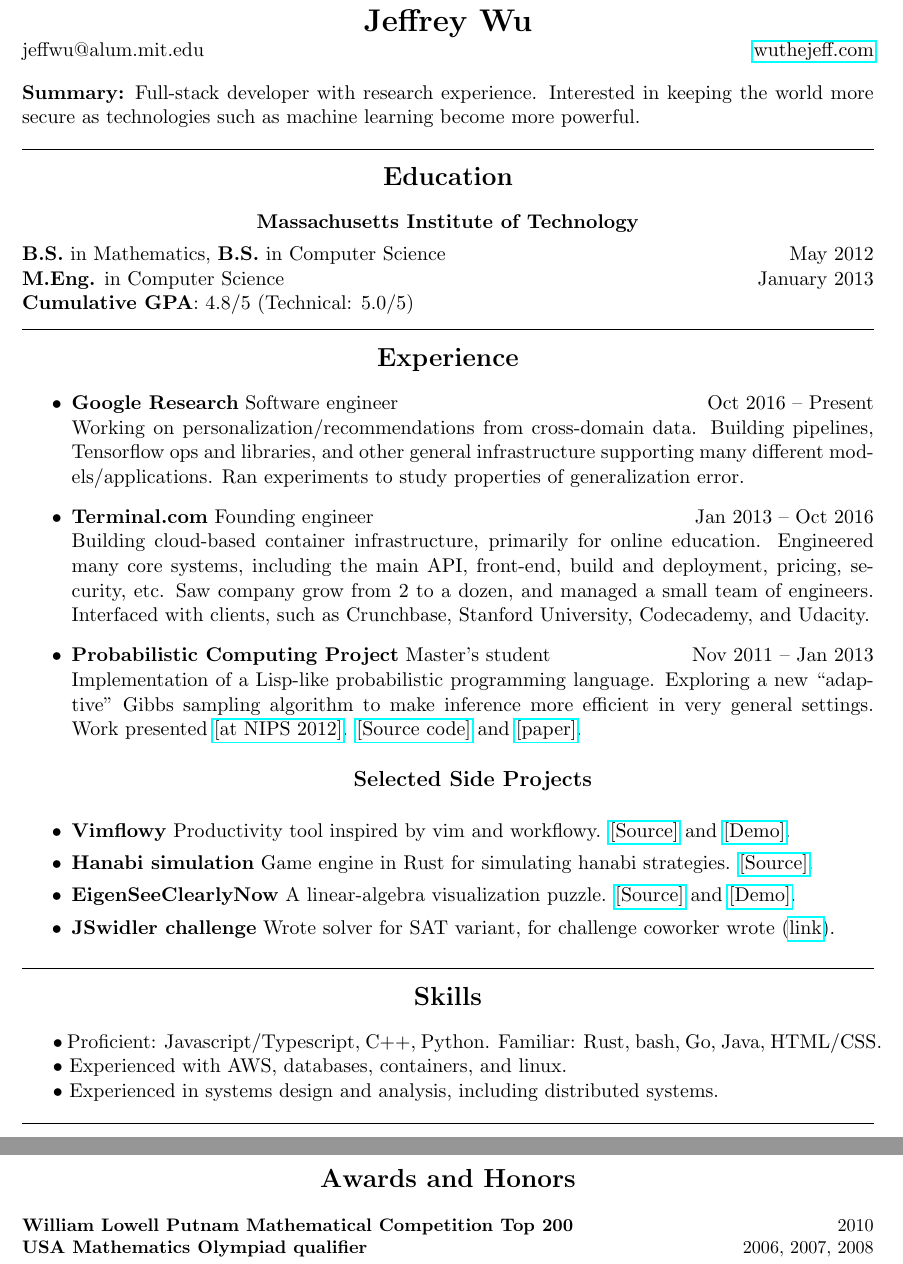
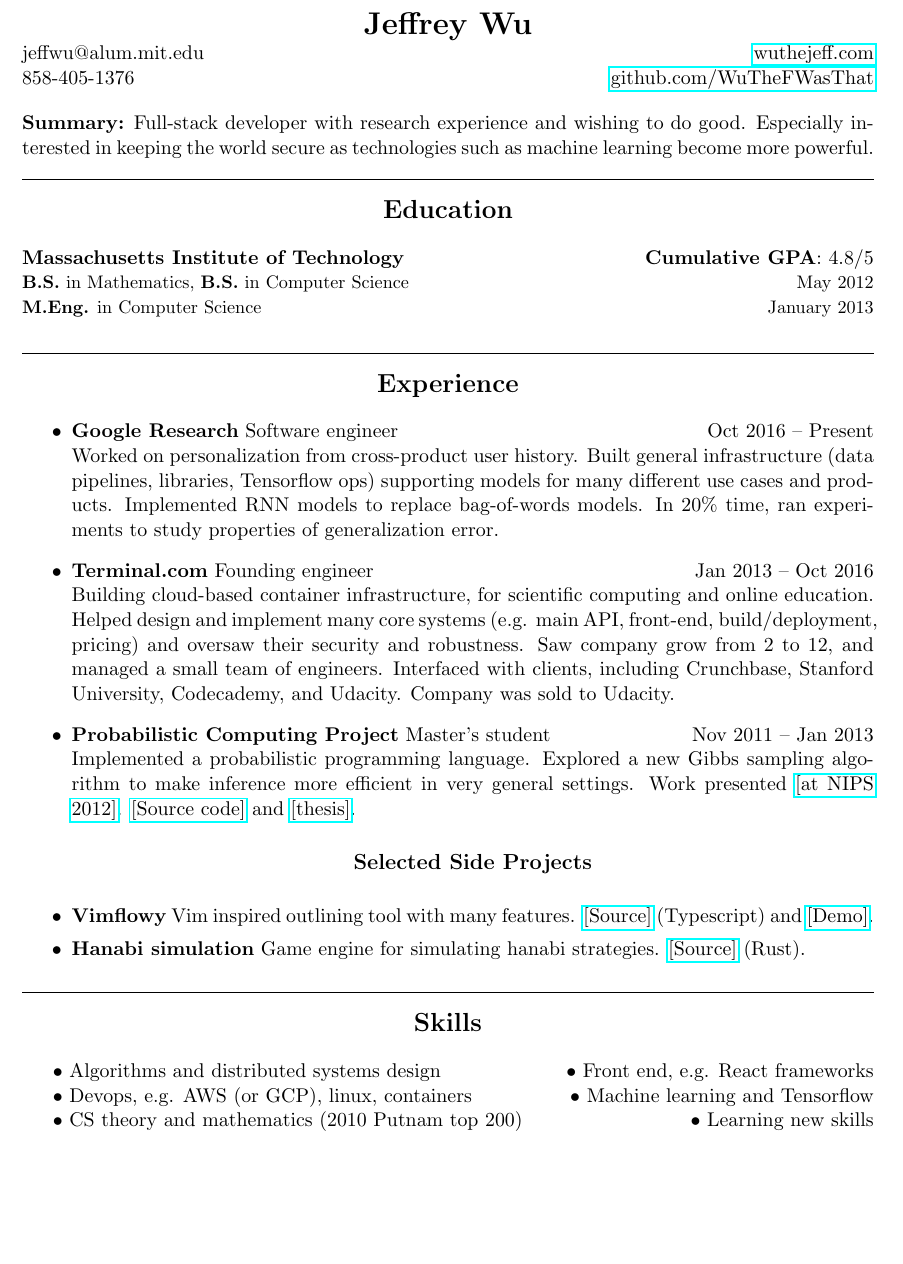
Before and after one commit to dannydenenberg/wuthefwasthat.github.io, a LaTeX CV (assets/resume.tex): two parts of pages 1 and 2 of 2 before the commit and part of the page after it, the two joined at a grey line, cut so that both start at the same text, the shorter picture padded with empty space. Compiled offline with pdfLaTeX.

Commit message:
update resume and projects

```diff
--- a/assets/resume.tex
+++ b/assets/resume.tex
@@ -26,11 +26,13 @@
 % \begin{LARGE}\textsc{\textbf{Curriculum Vitae}}\end{LARGE} \\ \vspace{6 pt}
 \begin{LARGE}\textsc{\textbf{Jeffrey Wu}}\end{LARGE} \\
 jeffwu@alum.mit.edu \hfill \href{https://wuthejeff.com}{wuthejeff.com}
-% 858-405-1376 \\
+
+858-405-1376  \hfill \href{https://github.com/WuTheFWasThat}{github.com/WuTheFWasThat}\\
 \end{center}
 
-\noindent \textbf{Summary:} Full-stack developer with research experience.  Interested in keeping the world more secure as technologies such as machine learning become more powerful.
-\\
+\noindent \textbf{Summary:} Full-stack developer with research experience and wishing to do good.
+Especially interested in keeping the world secure as technologies such as machine learning become more powerful. \\
+
 %\begin{center}
 %1466 Torrey Pines Road\\San Diego, CA 92037 \\
 %\end{center}
@@ -47,13 +49,14 @@
 \begin{center}\begin{Large}\textsc{\textbf{Education}\\}\end{Large}
 \end{center}
 
-\begin{center} \textbf{Massachusetts Institute of Technology} \end{center} \vspace{-6 pt}
-
+\noindent \textbf{Massachusetts Institute of Technology} \hfill \textbf{Cumulative GPA}: 4.8/5 \\
+% \hfill Sep 2008 -- Jan 2013 \\
+\begin{small}
 \noindent {\bf B.S.} in Mathematics, {\bf B.S.} in Computer Science \hfill May 2012 \\
 {\bf M.Eng.} in Computer Science \hfill January 2013 \\
+\end{small}
 % \hfill \textbf{GRE}: Verbal Reasoning: 164, Quantitative Reasoning: 170, Analytical Writing: 5.5\\
 % 2011
-\textbf{Cumulative GPA}: 4.8/5 (Technical: 5.0/5)
 
 \vspace{8 pt}
 
@@ -136,24 +139,27 @@
 % Worked on internal dashboard
 
 \item \textbf{Google Research} Software engineer \hfill Oct 2016 -- Present \\
-Working on personalization/recommendations from cross-domain data.
-Building pipelines, Tensorflow ops and libraries, and other general infrastructure supporting many different models/applications.
-Ran experiments to study properties of generalization error.
+Worked on personalization from cross-product user history.
+Built general infrastructure (data pipelines, libraries, Tensorflow ops) supporting models for many different use cases and products.
+Implemented RNN models to replace bag-of-words models.
+In 20\% time, ran experiments to study properties of generalization error.
 
 \item \textbf{Terminal.com} Founding engineer \hfill Jan 2013 -- Oct 2016 \\
-Building cloud-based container infrastructure, primarily for online education.
-Engineered many core systems, including the main API, front-end, build and deployment, pricing, security, etc. %, snapshot genealogy
-Saw company grow from 2 to a dozen, and managed a small team of engineers.
-Interfaced with clients, such as Crunchbase, Stanford University, Codecademy, and Udacity.
+Building cloud-based container infrastructure, for scientific computing and online education.
+Helped design and implement many core systems (e.g. main API, front-end, build/deployment, pricing) %, snapshot genealogy
+and oversaw their security and robustness.
+Saw company grow from 2 to 12, and managed a small team of engineers.
+Interfaced with clients, including Crunchbase, Stanford University, Codecademy, and Udacity.
+Company was sold to Udacity.
 
 \item \textbf{Probabilistic Computing Project} Master's student \hfill Nov 2011 -- Jan 2013 \\
-Implementation of a Lisp-like probabilistic programming language.
-Exploring a new ``adaptive" Gibbs sampling algorithm to make inference more efficient in very general settings.
+Implemented a probabilistic programming language.
+Explored a new Gibbs sampling algorithm to make inference more efficient in very general settings.
 % Memory efficient Church inference with exchangeable foreign probabilistic procedures and JITing via reduced traces
 Work presented \href{http://probabilistic-programming.org/wiki/NIPS*2012_Workshop/Schedule#poster-wu}{[at NIPS 2012]}.
 \href{https://github.com/WuTheFWasThat/Church-interpreter.}{[Source code]}
 and
-\href{https://github.com/WuTheFWasThat/Church-interpreter/blob/master/papers/MEng\%20thesis.pdf}{[paper]}.
+\href{https://github.com/WuTheFWasThat/Church-interpreter/blob/master/papers/MEng\%20thesis.pdf}{[thesis]}.
 
 
 % \item \textbf{Google} Software Engineering Intern \hfill Jun 2012 -- Aug 2012 \\
@@ -206,13 +212,13 @@
 \begin{center}\begin{large}\textsc{\textbf{Selected Side Projects}\\}\end{large}\end{center}
  \setlength\itemsep{0em}
 \item \textbf{Vimflowy}
-  Productivity tool inspired by vim and workflowy.  \href{https://github.com/WuTheFWasThat/vimflowy}{[Source]} and \href{https://vimflowy.netlify.com}{[Demo]}.
+Vim inspired outlining tool with many features. \href{https://github.com/WuTheFWasThat/vimflowy}{[Source]} (Typescript) and \href{https://vimflowy.netlify.com}{[Demo]}.
 \item \textbf{Hanabi simulation}
-Game engine in Rust for simulating hanabi strategies.  \href{https://github.com/WuTheFWasThat/hanabi.rs}{[Source]}.
-\item \textbf{EigenSeeClearlyNow}
-  A linear-algebra visualization puzzle.  \href{https://github.com/WuTheFWasThat/EigenSeeClearlyNow}{[Source]} and \href{https://span.bitballoon.com}{[Demo]}.
-\item \textbf{JSwidler challenge}
-Wrote solver for SAT variant, for challenge coworker wrote (\href{http://jswidler.com/challenge}{link}).
+Game engine for simulating hanabi strategies.  \href{https://github.com/WuTheFWasThat/hanabi.rs}{[Source]} (Rust).
+% \item \textbf{EigenSeeClearlyNow}
+% A linear-algebra visualization puzzle.  \href{https://github.com/WuTheFWasThat/EigenSeeClearlyNow}{[Source]} and \href{https://span.bitballoon.com}{[Demo]}.
+% \item \textbf{JSwidler challenge}
+% Wrote solver for SAT variant, for challenge coworker wrote (\href{http://jswidler.com/challenge}{link}).
 % \item \textbf{The Adventures of Flying Bear and Invisible Cat}
 % A puzzle game written for my girlfriend. (\href{http://flying-bear-invisible-cat.netlify.com/}{Play here!})
 
@@ -224,23 +230,25 @@
 
 \begin{center}\begin{Large}\textsc{\textbf{Skills}\\}\end{Large}\end{center}
 
-%$\bullet$ Solid background in mathematics and computer science theory.
+% Front end: Javascript, Typescript, React, Redux, Saga, HTML/CSS
+% $\bullet$ Proficient: Javascript/Typescript, C++, Python.  Familiar: Rust, bash, Go, Java, HTML/CSS. % (lua, haskell, ruby, C++, C, matlab, \LaTeX)
 
-% Front end: Javascript, Typescript, React, Redux, Saga, HTML/CSS
-$\bullet$ Proficient: Javascript/Typescript, C++, Python.  Familiar: Rust, bash, Go, Java, HTML/CSS. % (lua, haskell, ruby, C++, C, matlab, \LaTeX)
-% TODO: get better at go or rust
+$\bullet$ Algorithms and distributed systems design \hfill
+$\bullet$ Front end, e.g. React frameworks
 
-$\bullet$ Experienced with AWS, databases, containers, and linux.
-% Git, Vim, HTML/CSS, MongoDB, Nginx,
+$\bullet$ Devops, e.g. AWS (or GCP), linux, containers \hfill
+$\bullet$ Machine learning and Tensorflow
+% Git, Vim, HTML/CSS, MongoDB, databases?, Nginx,
+% , MapReduce and analysis
 
-$\bullet$ Experienced in systems design and analysis, including distributed systems.
-% , MapReduce
+$\bullet$ CS theory and mathematics (2010 Putnam top 200) \hfill
+$\bullet$ Learning new skills
+
+% $\bullet$ Cares about other people.
 
 %$\bullet$ English (native), Mandarin (fluent speaking/listening)
 
-% bullet on soft skills?
-
-
+\begin{comment}
 
 \vspace{12 pt}
 \hrule
@@ -263,6 +272,7 @@
 
 \end{small}
 \vspace{8 pt}
+\end{comment}
 
 \begin{comment}
 
```
Also changed, not shown: projects.md (+1 -0 lines), assets/resume.pdf, assets/resume.tex (3 more changed lines).
